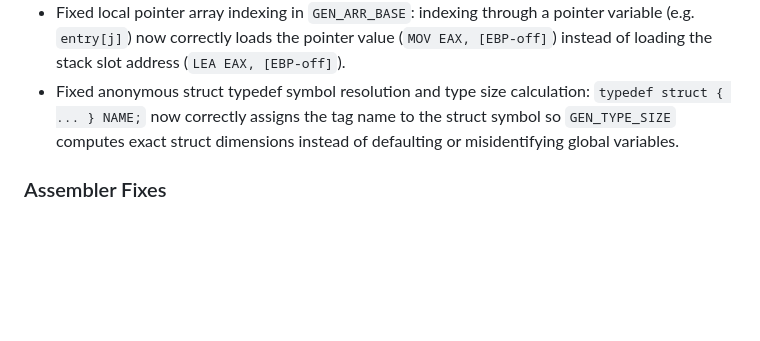
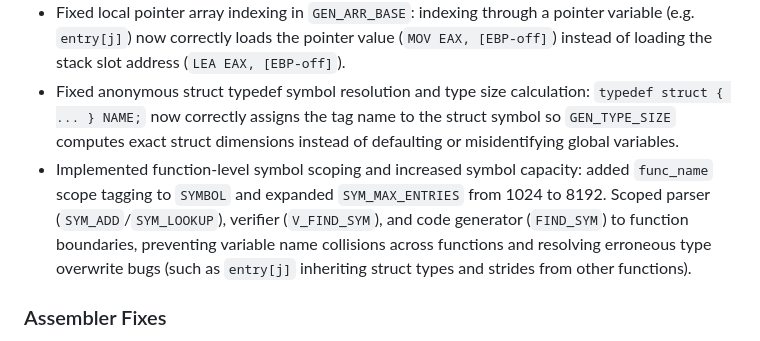
Before and after one commit to Antonako1/AstraC, a Markdown page: CHANGELOG.md, the part around the change. Rendered like a GitHub page; blank space fills up the shorter version.

```diff
--- a/CHANGELOG.md
+++ b/CHANGELOG.md
@@ -16,6 +16,7 @@ All notable changes to AstraC will be documented in this file.
 - Fixed struct assignment: assigning structs (e.g. `*out_entry = entry[j]` or `dest = src`) now generates memory block copies (`REP MOVSD` / unrolled dword/word/byte copy) instead of storing a 4-byte pointer.
 - Fixed local pointer array indexing in `GEN_ARR_BASE`: indexing through a pointer variable (e.g. `entry[j]`) now correctly loads the pointer value (`MOV EAX, [EBP-off]`) instead of loading the stack slot address (`LEA EAX, [EBP-off]`).
 - Fixed anonymous struct typedef symbol resolution and type size calculation: `typedef struct { ... } NAME;` now correctly assigns the tag name to the struct symbol so `GEN_TYPE_SIZE` computes exact struct dimensions instead of defaulting or misidentifying global variables.
+- Implemented function-level symbol scoping and increased symbol capacity: added `func_name` scope tagging to `SYMBOL` and expanded `SYM_MAX_ENTRIES` from 1024 to 8192. Scoped parser (`SYM_ADD`/`SYM_LOOKUP`), verifier (`V_FIND_SYM`), and code generator (`FIND_SYM`) to function boundaries, preventing variable name collisions across functions and resolving erroneous type overwrite bugs (such as `entry[j]` inheriting struct types and strides from other functions).
 
 ### Assembler Fixes
 - Fixed instruction prefix parsing in `ASSEMBLER/AST.c`: prefixes (`REP`, `REPE`, `REPZ`, `REPNE`, `REPNZ`, `LOCK`) are now treated as 0-operand instructions, allowing same-line prefix instructions (e.g., `REP MOVSD`, `LOCK CMPXCHG`) to parse and encode correctly instead of failing with missing mnemonic form errors.
```
